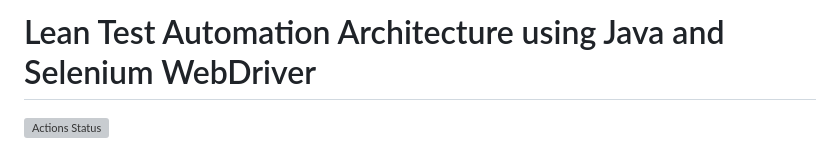
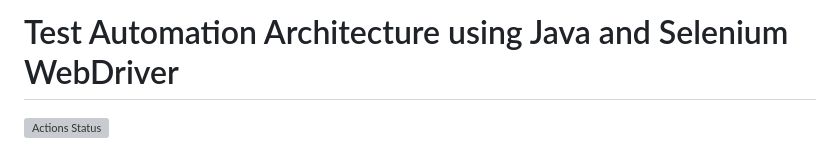
Before and after one commit to Shady1997/WebAutomationFramework, a Markdown page: README.md, the part around the change. Rendered like a GitHub page; grey boxes are pictures that could not be loaded.

```diff
--- a/README.md
+++ b/README.md
@@ -1,4 +1,4 @@
-# Lean Test Automation Architecture using Java and Selenium WebDriver
+# Test Automation Architecture using Java and Selenium WebDriver
 
 [![Actions Status](https://github.com/eliasnogueira/selenium-java-lean-test-achitecture/workflows/Build%20and%20Test/badge.svg)](https://github.com/eliasnogueira/selenium-java-lean-test-achitecture/actions)
 
```
